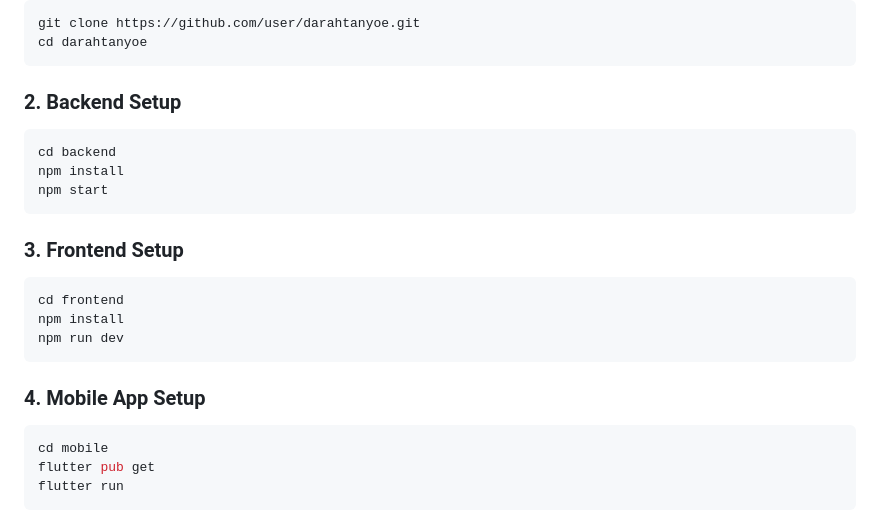
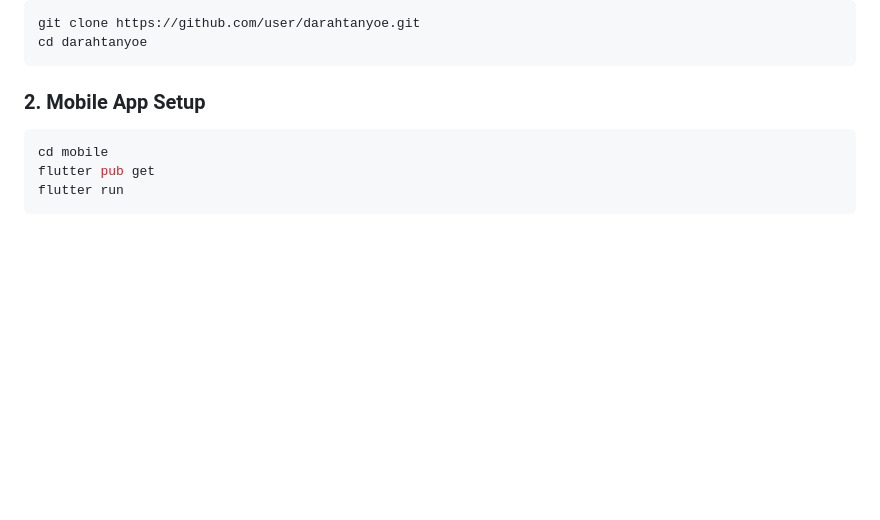
Before and after one commit to MuhammadBintang27/DarahTanyoe_App, a Markdown page: README.md, the part around the change. GitHub-like rendering; blank space fills up the shorter version.

````diff
--- a/README.md
+++ b/README.md
@@ -100,21 +100,7 @@ git clone https://github.com/user/darahtanyoe.git
 cd darahtanyoe
 ```
 
-### **2. Backend Setup**
-```sh
-cd backend
-npm install
-npm start
-```
-
-### **3. Frontend Setup**
-```sh
-cd frontend
-npm install
-npm run dev
-```
-
-### **4. Mobile App Setup**
+### **2. Mobile App Setup**
 ```sh
 cd mobile
 flutter pub get
````
